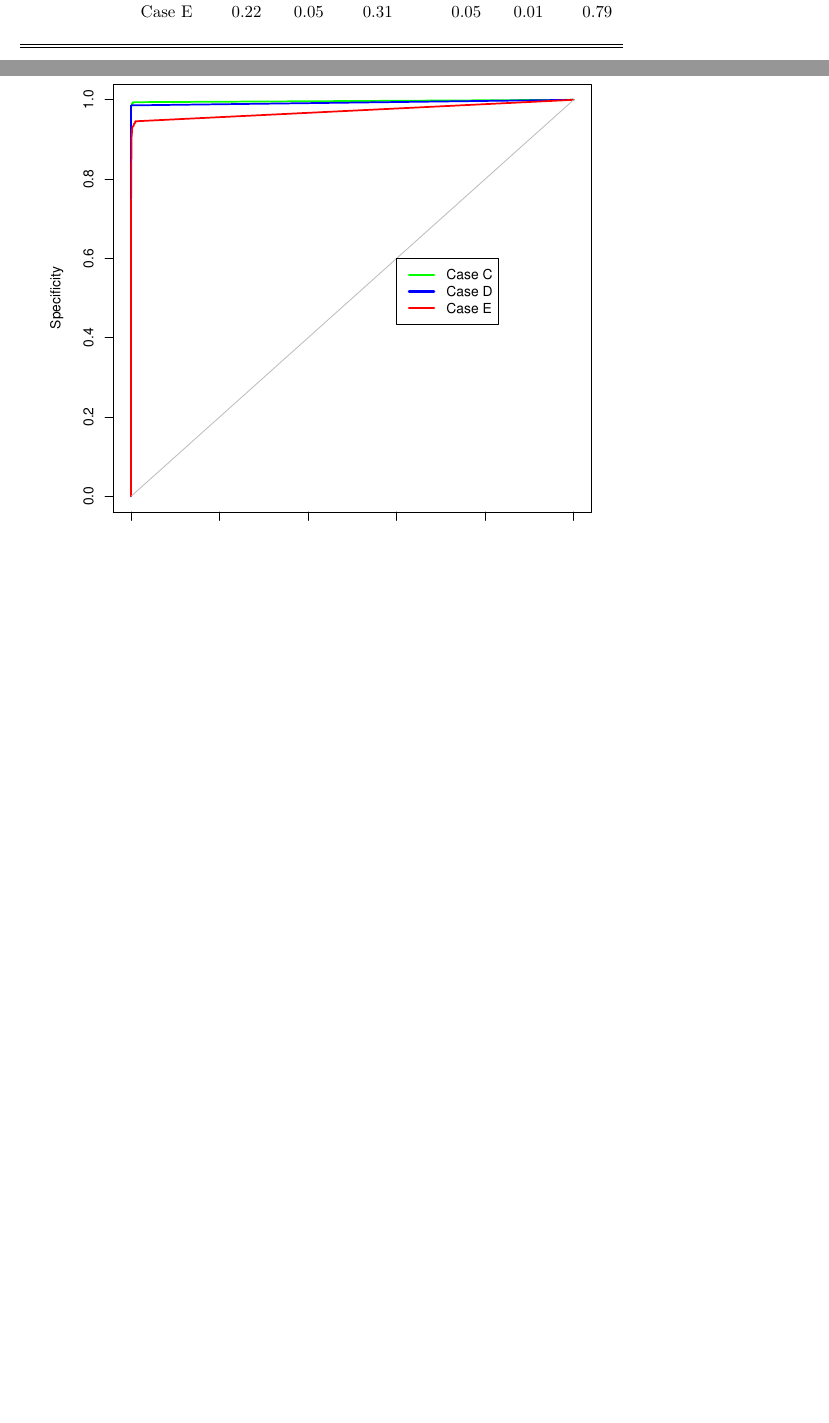
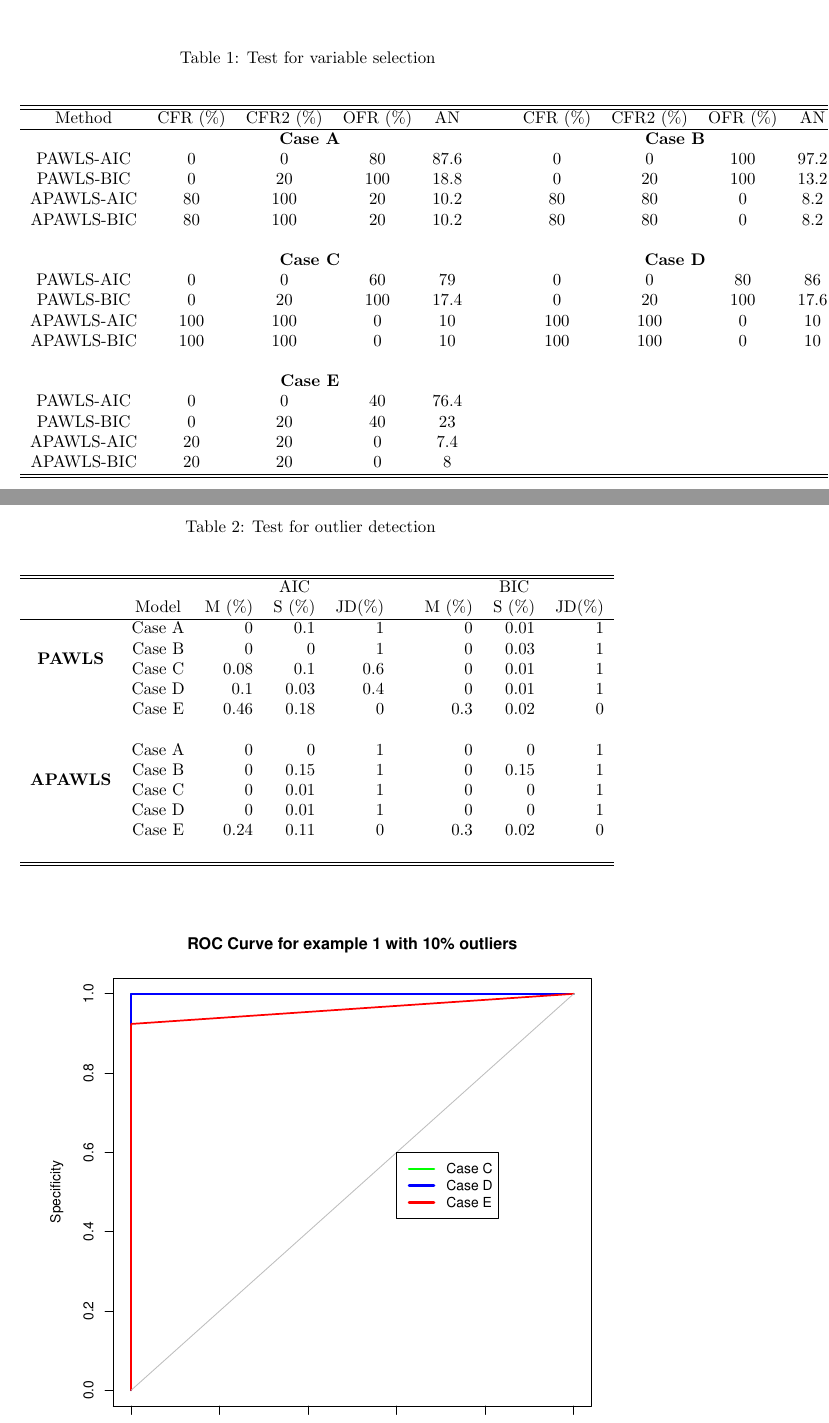
Before and after one commit to r08in/PAWLS, a LaTeX document (Latex/result.tex): two parts of pages 5 and 6 of 11 before the commit and two parts of pages 1 and 2 of 12 after it, joined at a grey line, cut at the place of the change, the shorter picture padded with empty space. Compiled offline with pdfLaTeX.

Commit message:
breakthrough

```diff
--- a/Latex/result.tex
+++ b/Latex/result.tex
@@ -135,6 +135,87 @@
 \section{Numerical Result}
 
 
+%-------------------------------------- BeginTest --------------------------------------%
+\begin{table}[thp]
+	\begin{center}
+	 \caption{Test for variable selection  }\label{table-test}
+	\begin{tabular}{ccccccccccc}\\\hline\hline
+	    Method  & CFR (\%) & CFR2 (\%)& OFR (\%) & AN  & & & CFR (\%) & CFR2 (\%) & OFR (\%) & AN \\ \hline
+
+ & \multicolumn{4}{c} {\bf Case A} & && \multicolumn{4}{c} {\bf Case B}  \\
+
+	  PAWLS-AIC & 0 & 0 & 80 & 87.6  &&& 0 & 0 &100 & 97.2\\
+    PAWLS-BIC & 0 & 20 &100 & 18.8&&& 0 & 20 & 100 & 13.2\\
+
+    APAWLS-AIC & 80 & 100 &20 & 10.2 &&& 80 & 80 & 0 & 8.2 \\
+    APAWLS-BIC & 80 & 100 &20 & 10.2 &&& 80 & 80 & 0 & 8.2\\
+	\\
+ & \multicolumn{4}{c} {\bf Case C} & && \multicolumn{4}{c} {\bf Case D}  \\
+
+	  PAWLS-AIC & 0 & 0 & 60 & 79  &&& 0 & 0 &80 & 86\\
+    PAWLS-BIC & 0 & 20 &100 & 17.4&&& 0 & 20 & 100 & 17.6\\
+
+    APAWLS-AIC & 100 & 100 &0 & 10 &&& 100 & 100 & 0 & 10 \\
+    APAWLS-BIC & 100 & 100 &0 & 10 &&& 100 & 100 & 0 & 10\\
+	\\
+ & \multicolumn{4}{c} {\bf Case E} & &  \\
+
+	     PAWLS-AIC & 0 & 0& 40 & 76.4 &  &\\
+    PAWLS-BIC & 0 & 20 &40 & 23  &  &\\
+
+    APAWLS-AIC & 20 & 20 &0 & 7.4  &  &\\
+    APAWLS-BIC & 20 & 20 &0 & 8 &  &\\
+	        \hline \hline
+	\end{tabular}
+	\end{center}
+	\end{table}
+
+			\begin{table}[thp]
+	\begin{center}
+	 \caption{Test for outlier detection}\label{table-outlier-test}
+	\begin{tabular}{ccrrrrrrrrrrr}\\\hline\hline
+	  & & \multicolumn{3}{c} {AIC} &&  \multicolumn{3}{c} {BIC} \\
+	    &Model  & M (\%) & S (\%) & JD(\%) && M (\%) & S (\%) & JD(\%)\\ \hline
+	  \multirow{4}{*}{{\bf PAWLS}}
+	      &Case A & 0 & 0.1 & 1
+	      && 0 & 0.01 & 1  \\
+
+	    &Case B & 0 & 0 & 1
+	    && 0 & 0.03 & 1\\
+
+	    &Case C & 0.08 & 0.1 & 0.6
+	    && 0 & 0.01 & 1\\
+
+	    &Case D & 0.1 & 0.03 & 0.4
+	    && 0 & 0.01 & 1\\
+
+	    &Case E & 0.46 & 0.18 & 0
+	    && 0.3 & 0.02 & 0\\
+	  \\
+	\multirow{4}{*}{{\bf APAWLS}}
+	     &Case A & 0 & 0 & 1
+	      && 0 & 0 & 1  \\
+
+	    &Case B & 0 & 0.15 & 1
+	    && 0 & 0.15 & 1\\
+
+	    &Case C & 0 & 0.01 & 1
+	    && 0 & 0 & 1\\
+
+	    &Case D & 0 & 0.01 & 1
+	    && 0 & 0 & 1\\
+
+	    &Case E & 0.24 & 0.11 & 0
+	    && 0.3 & 0.02 & 0\\
+	  \\
+	   \hline\hline
+
+
+	\end{tabular}
+	\end{center}
+	\end{table}
+
+%-------------------------------------- End Test ---------------------------------------%
 % ----------------------------- Variable Selection for Low dimensional case ------------------------------------%
 \begin{table}[thp]
 	\begin{center}
@@ -504,9 +585,9 @@
 
 	    &Case D  &0.49 & 0.02 & 0.07
-	    && 0.01 & 0 & 0.97\\
+	    && 0 & \ensuremath{2.22\times 10^{-4}} & 1\\
 
 	    &Case E  &0.22 & 0.05 & 0.31
-	    && 0.05 & 0.01 & 0.79\\
+	    && 0.08 & \ensuremath{2.22\times 10^{-4}} & 0.71\\
 	  \\
 	   \hline\hline
 
```
Also changed, not shown: Latex/result-concordance.tex (+1 -1 lines), Latex/figure/unnamed-chunk-2-1.pdf, Latex/figure/unnamed-chunk-3-1.pdf, Latex/figure/unnamed-chunk-4-1.pdf, Latex/figure/unnamed-chunk-5-1.pdf, Latex/figure/unnamed-chunk-6-1.pdf, Latex/figure/unnamed-chunk-7-1.pdf, Latex/result.pdf, Latex/result.tex (24 more changed lines), 14 other files.
